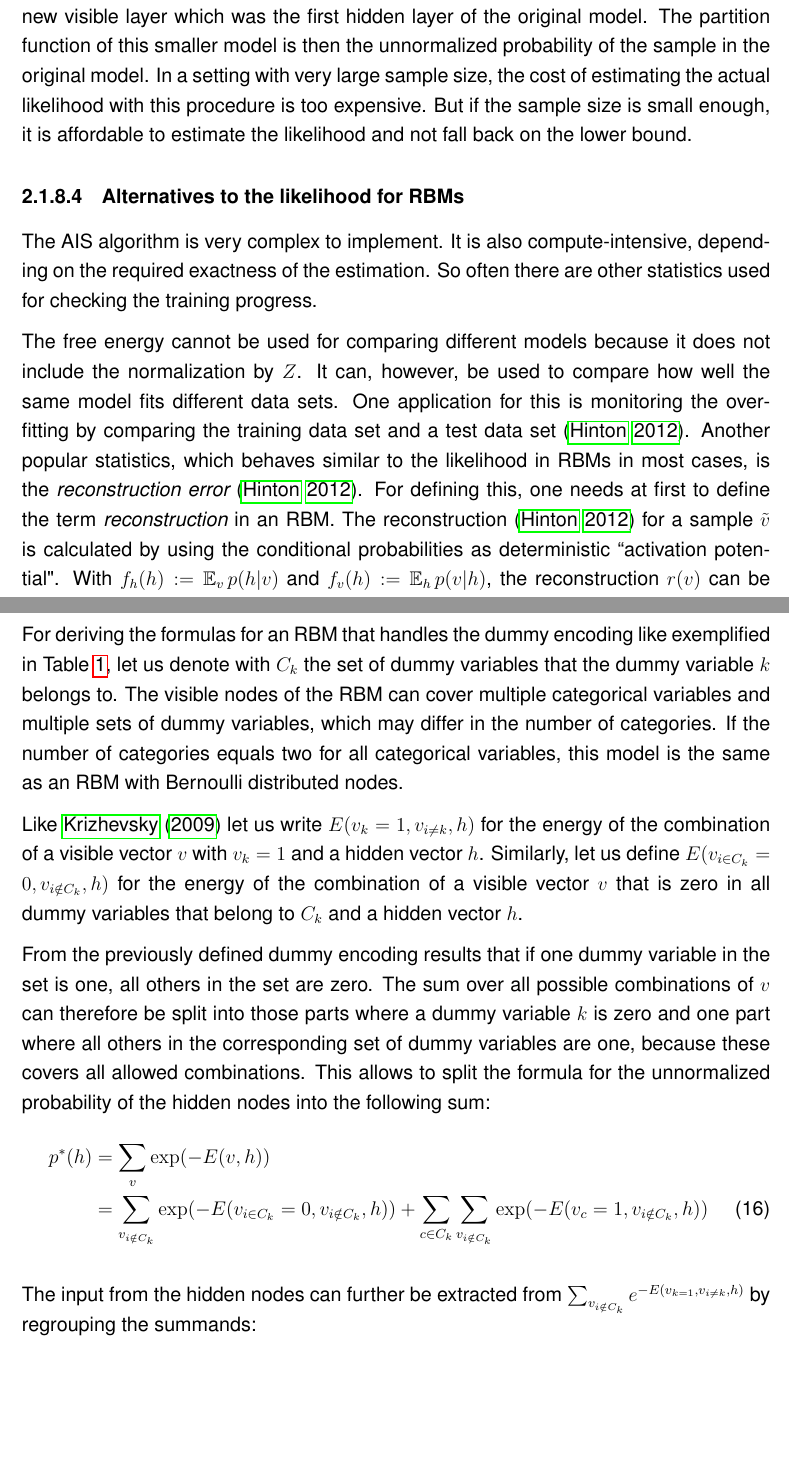
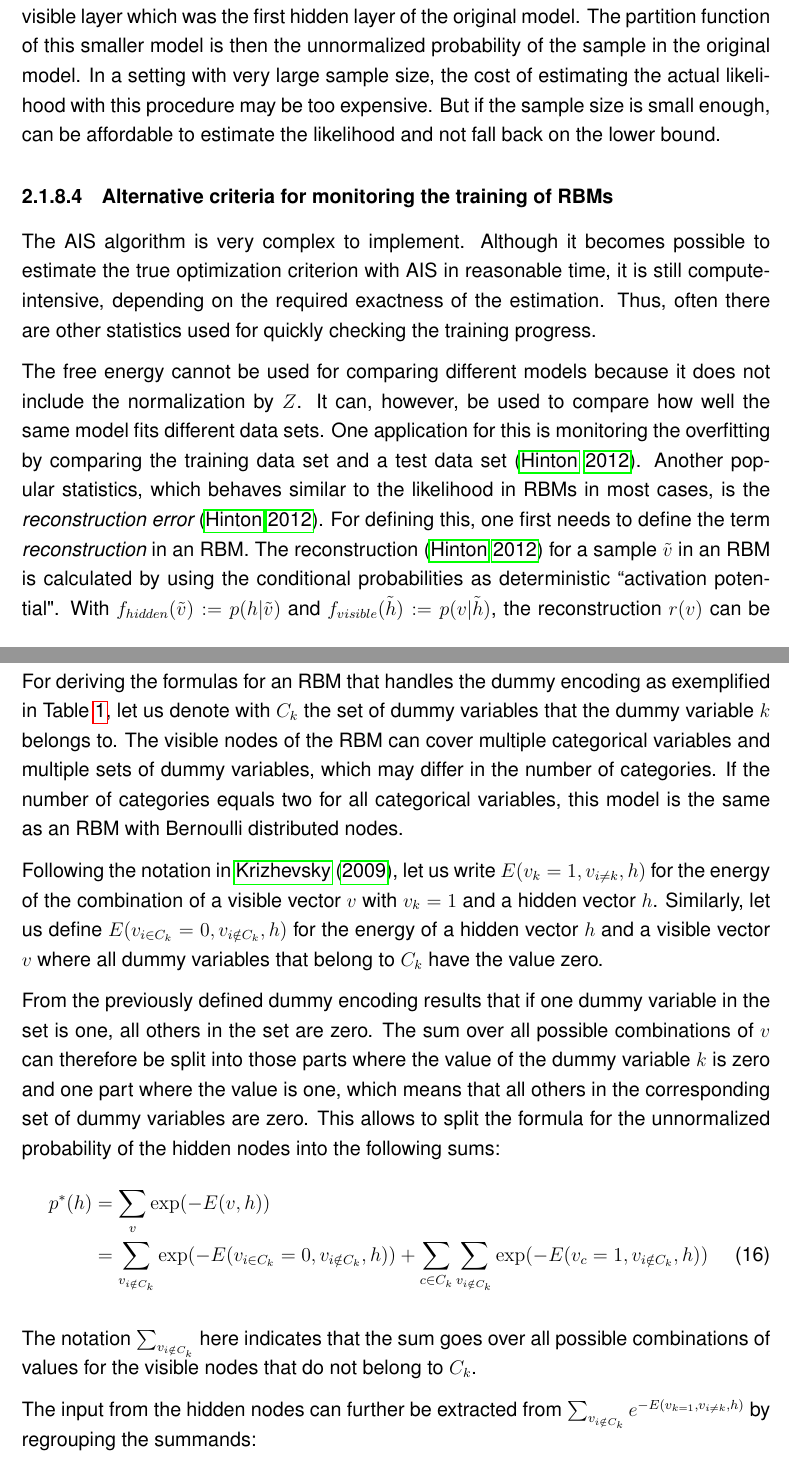
Before and after one commit to stefan-m-lenz/ThesisScHum, a LaTeX document (main.tex): two parts of pages 27 and 30 of 173 before the commit and two parts of pages 27 and 30 of 174 after it, joined at a grey line, cut so that both start at the same text, the shorter picture padded with empty space. Compiled offline with pdfLaTeX.

Commit message:
Marens comments: reconstruction and softmax

```diff
--- a/main.tex
+++ b/main.tex
@@ -727,21 +727,23 @@ For a restricted Boltzmann machine, the likelihood can be calculated using formu
 Estimating the likelihood of DBMs is possible using AIS by constructing a smaller DBM for each sample and estimating its partition function.
 The smaller DBM is constructed by removing the visible layer, and incorporating contribution of the sample to the energy of the first RBM - consisting only of visible and first hidden layer - into the bias of the new visible layer which was the first hidden layer of the original model.
 The partition function of this smaller model is then the unnormalized probability of the sample in the original model.
-In a setting with very large sample size, the cost of estimating the actual likelihood with this procedure is too expensive. But if the sample size is small enough, it is affordable to estimate the likelihood and not fall back on the lower bound.
-
-\paragraph{Alternatives to the likelihood for RBMs}
+In a setting with very large sample size, the cost of estimating the actual likelihood with this procedure may be too expensive. But if the sample size is small enough, can be affordable to estimate the likelihood and not fall back on the lower bound.
+
+\paragraph{Alternative criteria for monitoring the training of RBMs}
 The AIS algorithm is very complex to implement.
-It is also compute-intensive, depending on the required exactness of the estimation.
-So often there are other statistics used for checking the training progress.
+Although it becomes possible to estimate the true optimization criterion with AIS in reasonable time, it is still compute-intensive, depending on the required exactness of the estimation.
+Thus, often there are other statistics used for quickly checking the training progress.
 
 The free energy cannot be used for comparing different models because it does not include the normalization by $Z$.
 It can, however, be used to compare how well the same model fits different data sets.
 One application for this is monitoring the overfitting by comparing the training data set and a test data set \citep{hinton_practical_2012}.
 \label{reconstructionerror}
 Another popular statistics, which behaves similar to the likelihood in RBMs in most cases, is the {\em reconstruction error} \citep{hinton_practical_2012}.
-For defining this, one needs at first to define the term {\em reconstruction} in an RBM.
-The reconstruction \citep{hinton_practical_2012} for a sample $\tilde{v}$ is calculated by using the conditional probabilities as deterministic ``activation potential".
-With $f_h(h) := \EX_v p(h|v)$ and $f_v(h) := \EX_h p(v|h)$, the reconstruction $r(v)$ can be defined as $r(\tilde{v}) := f_v(f_h(\tilde{v}))$. The reconstruction error is then the distance between the sample $\tilde{v}$ and its reconstruction $r(\tilde{v})$, e.g. measured as absolute distance or quadratic distance.
+For defining this, one first needs to define the term {\em reconstruction} in an RBM.
+The reconstruction \citep{hinton_practical_2012} for a sample $\tilde{v}$ in an RBM is calculated by using the conditional probabilities as deterministic ``activation potential".
+With $f_{hidden}(\tilde{v}) := p(h|\tilde{v})$ and $f_{visible}(\tilde{h}) :=  p(v|\tilde{h})$, the reconstruction $r(v)$ can be defined as $r(\tilde{v}) := f_{visible}(f_{hidden}(\tilde{v}))$.
+(For continuously valued variables, the expected value can be used instead of the probability.)
+The reconstruction error is then the distance between the sample $\tilde{v}$ and its reconstruction $r(\tilde{v})$, e.g., measured as absolute distance or quadratic distance.
 
 Calculating the reconstruction error  is a very fast and simple technique for monitoring the training progress for RBMs, DBNs and for greedy layer-wise pre-training of DBMs.
 Although the reconstruction error can serve as a rough proxy statistic for the likelihood, it does not replace the likelihood entirely, as it is not the actual optimization target, and it is strongly influenced by the {\em mixing rate} of the Markov chain for Gibbs sampling, i. e. how fast the Markov chain reaches its equilibrium distribution. If the distribution in the Markov chain changes very slowly, the reconstruction error will be low, even if the distributions of the samples and the model differ much \citep{hinton_practical_2012}.
@@ -801,20 +803,22 @@ The energy function $E$ for RBMs with categorical data is the same as for Bernou
 The difference is that not all combinations of visible nodes are allowed. Thus the partition function $Z = \sum_{v} \sum_{h} e^{-E(v,h)}$ and the probability
 $p(v) = \frac{\sum_h e^{-E(v,h)}}{Z}$ change because the sum over all possible states of $v$ in the formula for $Z$ contains less summands than in the case with a Bernoulli distribution, where all combinations of activations are possible.
 
-For deriving the formulas for an RBM that handles the dummy encoding like exemplified in Table \ref{dummenc}, let us denote with $C_k$ the set of dummy variables that the dummy variable $k$ belongs to.
+For deriving the formulas for an RBM that handles the dummy encoding as exemplified in Table \ref{dummenc}, let us denote with $C_k$ the set of dummy variables that the dummy variable $k$ belongs to.
 The visible nodes of the RBM can cover multiple categorical variables and multiple sets of dummy variables, which may differ in the number of categories.
 If the number of categories equals two for all categorical variables, this model is the same as an RBM with Bernoulli distributed nodes.
 
-Like \cite{krizhevsky2009tinyimagesthesis} let us write $E(v_k = 1, v_{i \neq k}, h)$ for the energy of the combination of a visible vector $v$ with $v_k = 1$ and a hidden vector $h$. Similarly, let us define $E(v_{i \in C_k} = 0, v_{i \notin C_k}, h)$ for the energy of the combination of a visible vector $v$ that is zero in all dummy variables that belong to $C_k$ and a hidden vector $h$.
+Following the notation in \cite{krizhevsky2009tinyimagesthesis}, let us write $E(v_k = 1, v_{i \neq k}, h)$ for the energy of the combination of a visible vector $v$ with $v_k = 1$ and a hidden vector $h$. Similarly, let us define $E(v_{i \in C_k} = 0, v_{i \notin C_k}, h)$ for the energy of a hidden vector $h$ and a visible vector $v$ where all dummy variables that belong to $C_k$ have the value zero.
 
 From the previously defined dummy encoding results that if one dummy variable in the set is one, all others in the set are zero.
-The sum over all possible combinations of $v$ can therefore be split into those parts where a dummy variable $k$ is zero and one part where all others in the corresponding set of dummy variables are one, because these covers all allowed combinations.
-This allows to split the formula for the unnormalized probability of the hidden nodes into the following sum:
+The sum over all possible combinations of $v$ can therefore be split into those parts where the value of the dummy variable $k$ is zero and one part where the value is one, which means that all others in the corresponding set of dummy variables are zero.
+This allows to split the formula for the unnormalized probability of the hidden nodes into the following sums:
 \begin{align}
 p^*(h) &= \sum_v  \exp (-E(v,h)) \nonumber \\
 &= \sum_{v_{i \notin C_k}} \exp (-E(v_{i \in C_k} = 0, v_{i \notin C_k}, h)) + \sum_{c \in C_k} \sum_{v_{i \notin C_k}} \exp ( - E(v_c = 1, v_{i \notin C_k},  h))
 %E(v_k=1, v_{i\neq k}, h) = E(v_k = 1, v_{i \notin C_k}, h).
 \end{align}
+
+The notation $\sum_{v_{i \notin C_k}}$ here indicates that the sum goes over all possible combinations of values for the visible nodes that do not belong to $C_k$.
 
 The input from the hidden nodes can further be extracted from $ \sum_{v_{i \notin C_k}} e^{-E(v_{k=1}, v_{i \neq k}, h)}$ by regrouping the summands:
 \begin{align}
```
Also changed, not shown: references.bib (+6 -2 lines), main.bbl, main.tex (4 more changed lines).
